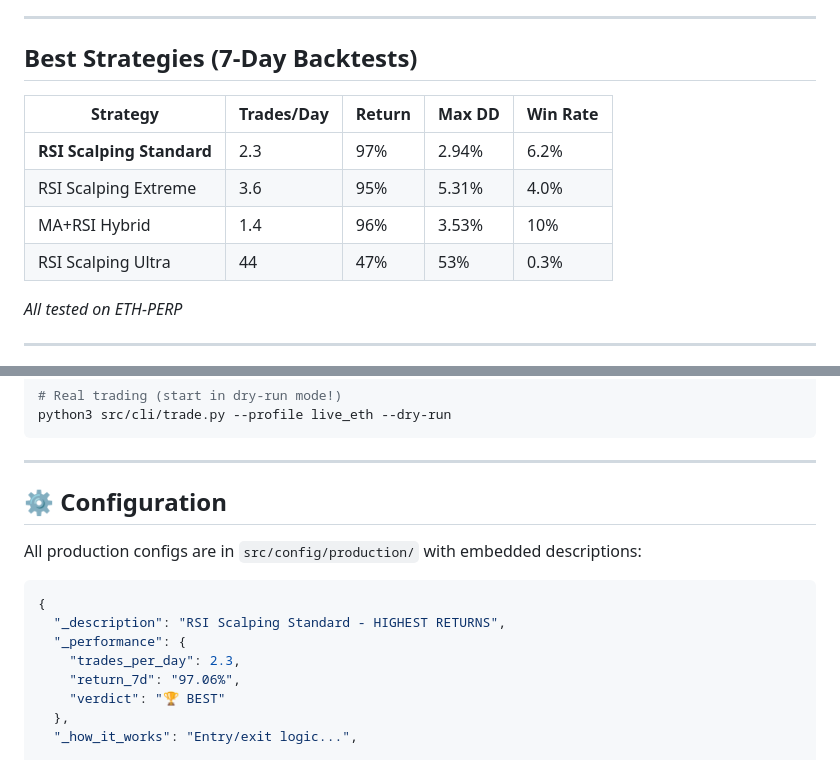
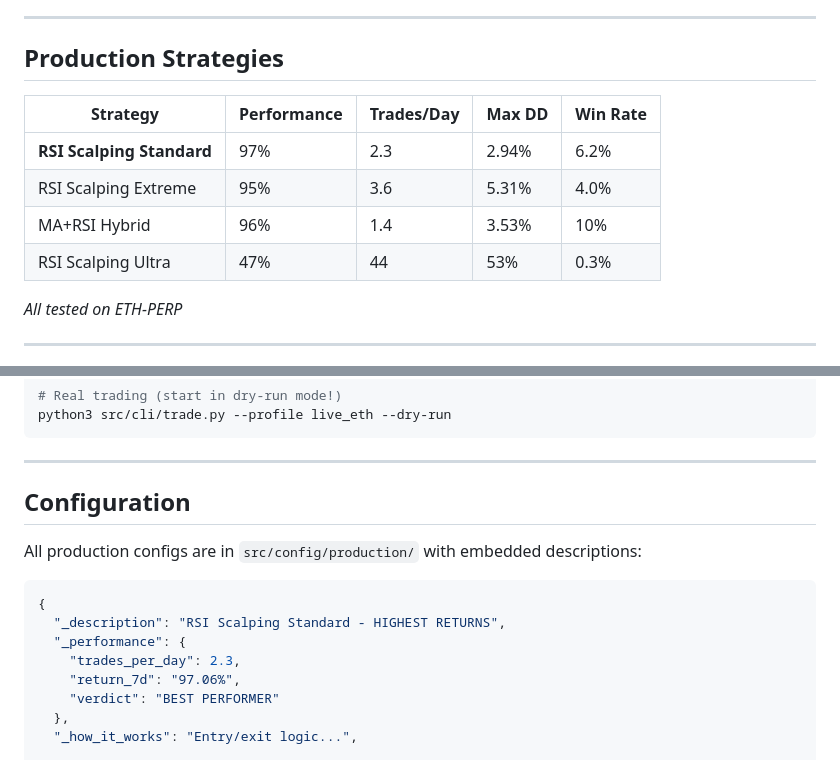
Before and after one commit to JDENNO91/hyperliquidtradingbot, a Markdown page: README.md, 2 parts joined by grey strips. GitHub-like rendering.

```diff
--- a/README.md
+++ b/README.md
@@ -21,14 +21,14 @@ Automated trading strategies with backtesting, live simulation, and production-r
 
 ---
 
-## Best Strategies (7-Day Backtests)
+## Production Strategies
 
-| Strategy | Trades/Day | Return | Max DD | Win Rate |
-|----------|------------|--------|--------|----------|
-| **RSI Scalping Standard** | 2.3 | 97% | 2.94% | 6.2% |
-| RSI Scalping Extreme | 3.6 | 95% | 5.31% | 4.0% |
-| MA+RSI Hybrid | 1.4 | 96% | 3.53% | 10% |
-| RSI Scalping Ultra | 44 | 47% | 53% | 0.3% |
+| Strategy | Performance | Trades/Day | Max DD | Win Rate |
+|----------|-------------|------------|--------|----------|
+| **RSI Scalping Standard** | 97% | 2.3 | 2.94% | 6.2% |
+| RSI Scalping Extreme | 95% | 3.6 | 5.31% | 4.0% |
+| MA+RSI Hybrid | 96% | 1.4 | 3.53% | 10% |
+| RSI Scalping Ultra | 47% | 44 | 53% | 0.3% |
 
 *All tested on ETH-PERP*
 
@@ -158,7 +158,7 @@ python3 src/cli/trade.py --profile live_eth --dry-run
 
 ---
 
-## ⚙️ Configuration
+## Configuration
 
 All production configs are in `src/config/production/` with embedded descriptions:
 
@@ -168,7 +168,7 @@ All production configs are in `src/config/production/` with embedded description
   "_performance": {
     "trades_per_day": 2.3,
     "return_7d": "97.06%",
-    "verdict": "🏆 BEST"
+    "verdict": "BEST PERFORMER"
   },
   "_how_it_works": "Entry/exit logic...",
 
```
Also changed, not shown: other parts of README.md (+14 -14 lines).
